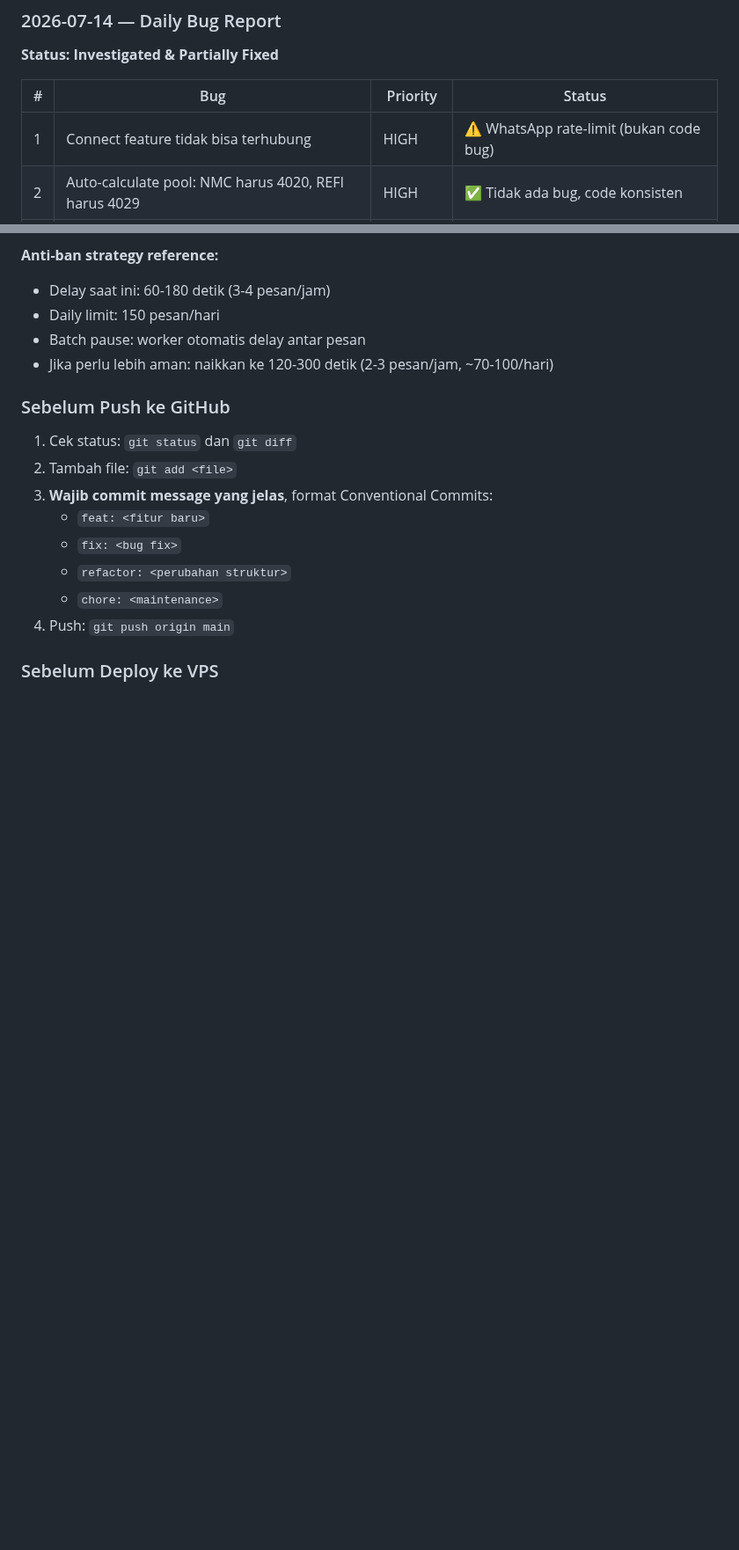
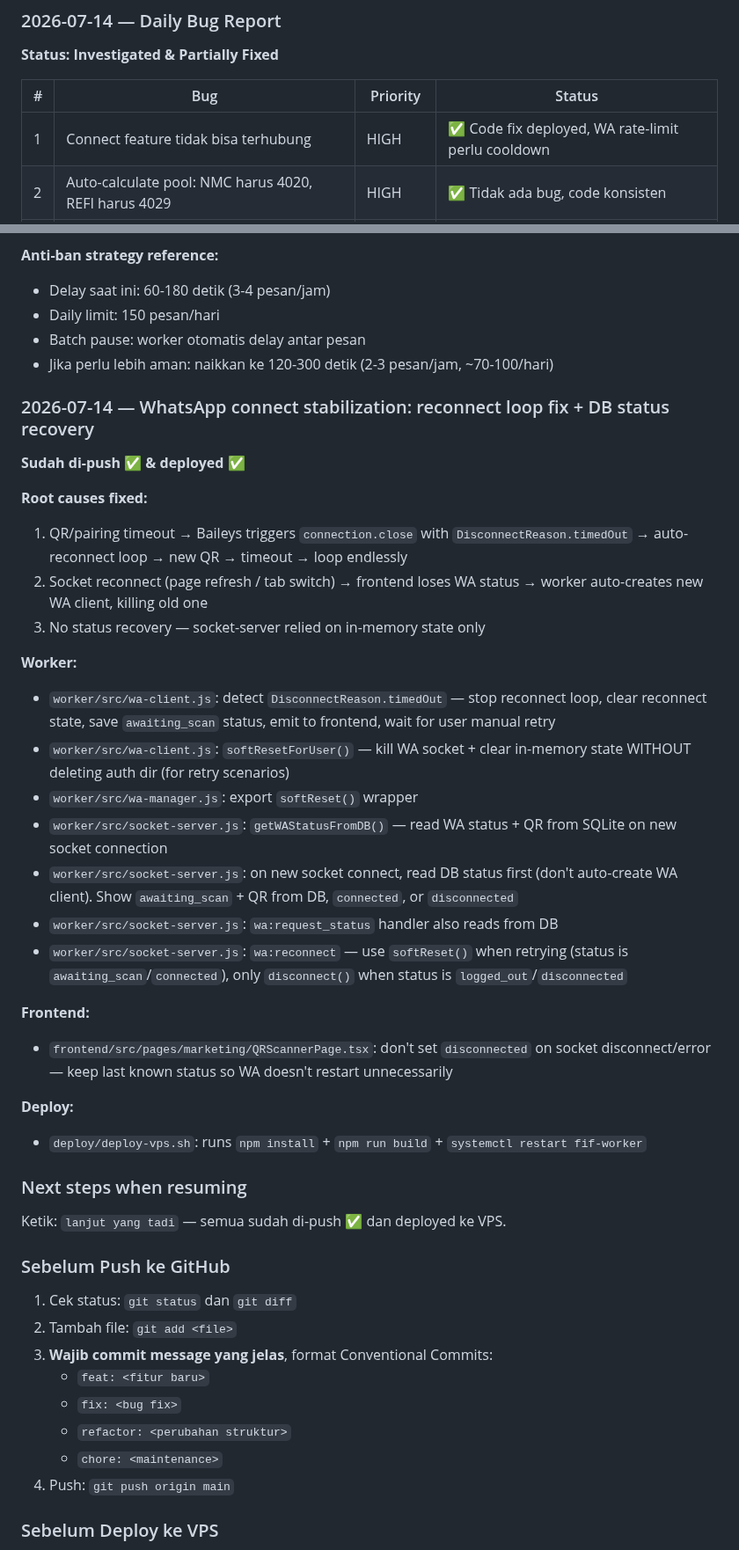
Before and after one commit to addinyas/fif-broadcast, a Markdown page: AGENTS.md, 2 parts joined by grey strips. Shown at 88% size. Rendered like a GitHub page; blank space fills up the shorter version.

Commit message:
chore: update AGENTS.md with connect stabilization session

```diff
--- a/AGENTS.md
+++ b/AGENTS.md
@@ -793,7 +793,7 @@ Ketik: `lanjut yang tadi` — semua sudah di-push ✅ dan deployed ke VPS.
 
 | # | Bug | Priority | Status |
 |---|-----|----------|--------|
-| 1 | Connect feature tidak bisa terhubung | HIGH | ⚠️ WhatsApp rate-limit (bukan code bug) |
+| 1 | Connect feature tidak bisa terhubung | HIGH | ✅ Code fix deployed, WA rate-limit perlu cooldown |
 | 2 | Auto-calculate pool: NMC harus 4020, REFI harus 4029 | HIGH | ✅ Tidak ada bug, code konsisten |
 | 4 | Calculator nopol tidak bisa input angka+huruf | HIGH | ✅ Sudah fix di code, user perlu hard refresh |
 | 5 | UH delete: solusi hapus data | MEDIUM | ✅ Cleanup sudah lengkap |
@@ -833,6 +833,33 @@ Ketik: `lanjut yang tadi` — semua sudah di-push ✅ dan deployed ke VPS.
 - Batch pause: worker otomatis delay antar pesan
 - Jika perlu lebih aman: naikkan ke 120-300 detik (2-3 pesan/jam, ~70-100/hari)
 
+### 2026-07-14 — WhatsApp connect stabilization: reconnect loop fix + DB status recovery
+
+**Sudah di-push ✅ & deployed ✅**
+
+**Root causes fixed:**
+1. QR/pairing timeout → Baileys triggers `connection.close` with `DisconnectReason.timedOut` → auto-reconnect loop → new QR → timeout → loop endlessly
+2. Socket reconnect (page refresh / tab switch) → frontend loses WA status → worker auto-creates new WA client, killing old one
+3. No status recovery — socket-server relied on in-memory state only
+
+**Worker:**
+- `worker/src/wa-client.js`: detect `DisconnectReason.timedOut` — stop reconnect loop, clear reconnect state, save `awaiting_scan` status, emit to frontend, wait for user manual retry
+- `worker/src/wa-client.js`: `softResetForUser()` — kill WA socket + clear in-memory state WITHOUT deleting auth dir (for retry scenarios)
+- `worker/src/wa-manager.js`: export `softReset()` wrapper
+- `worker/src/socket-server.js`: `getWAStatusFromDB()` — read WA status + QR from SQLite on new socket connection
+- `worker/src/socket-server.js`: on new socket connect, read DB status first (don't auto-create WA client). Show `awaiting_scan` + QR from DB, `connected`, or `disconnected`
+- `worker/src/socket-server.js`: `wa:request_status` handler also reads from DB
+- `worker/src/socket-server.js`: `wa:reconnect` — use `softReset()` when retrying (status is `awaiting_scan`/`connected`), only `disconnect()` when status is `logged_out`/`disconnected`
+
+**Frontend:**
+- `frontend/src/pages/marketing/QRScannerPage.tsx`: don't set `disconnected` on socket disconnect/error — keep last known status so WA doesn't restart unnecessarily
+
+**Deploy:**
+- `deploy/deploy-vps.sh`: runs `npm install` + `npm run build` + `systemctl restart fif-worker`
+
+### Next steps when resuming
+Ketik: `lanjut yang tadi` — semua sudah di-push ✅ dan deployed ke VPS.
+
 ### Sebelum Push ke GitHub
 1. Cek status: `git status` dan `git diff`
 2. Tambah file: `git add <file>`
```
